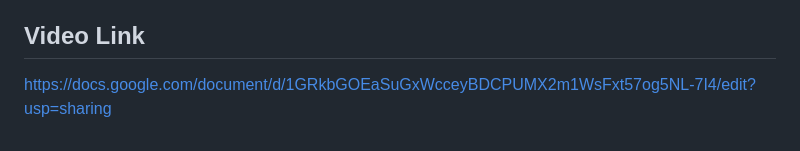
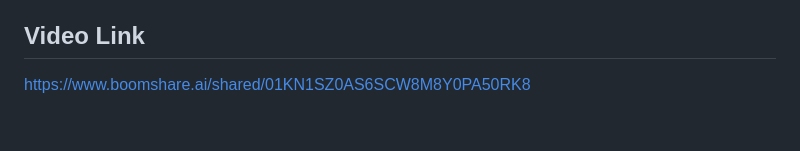
Before and after one commit to kimanzialu/iga-edtech, a Markdown page: README.md, the part around the change. Rendered like a GitHub page.

```diff
--- a/README.md
+++ b/README.md
@@ -179,4 +179,4 @@ Full **English and Kinyarwanda** switching is supported across all pages. Click
 https://docs.google.com/document/d/1GRkbGOEaSuGxWcceyBDCPUMX2m1WsFxt57og5NL-7I4/edit?usp=sharing
 
 ## Video Link
-https://docs.google.com/document/d/1GRkbGOEaSuGxWcceyBDCPUMX2m1WsFxt57og5NL-7I4/edit?usp=sharing
+https://www.boomshare.ai/shared/01KN1SZ0AS6SCW8M8Y0PA50RK8
```
